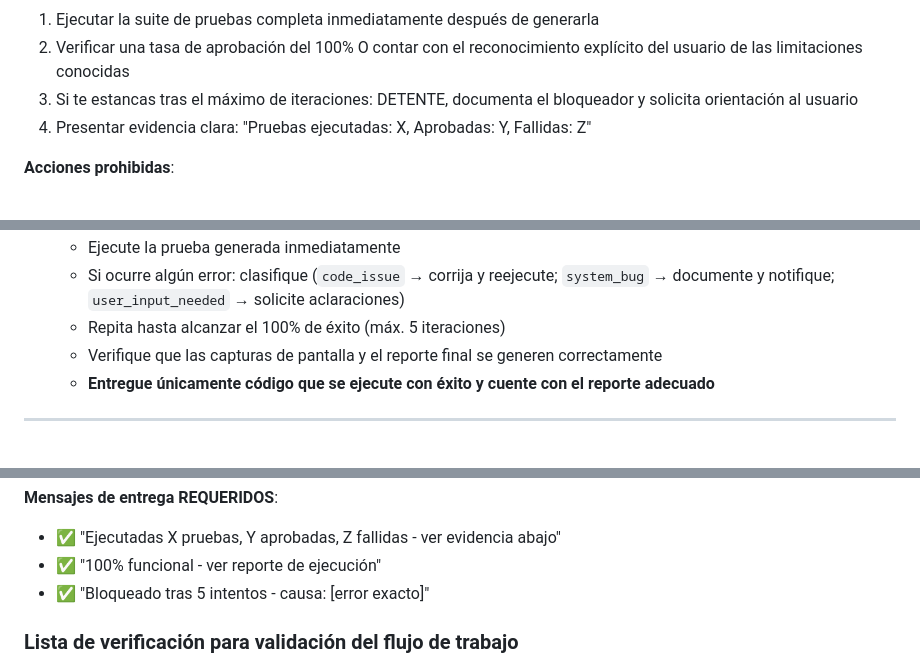
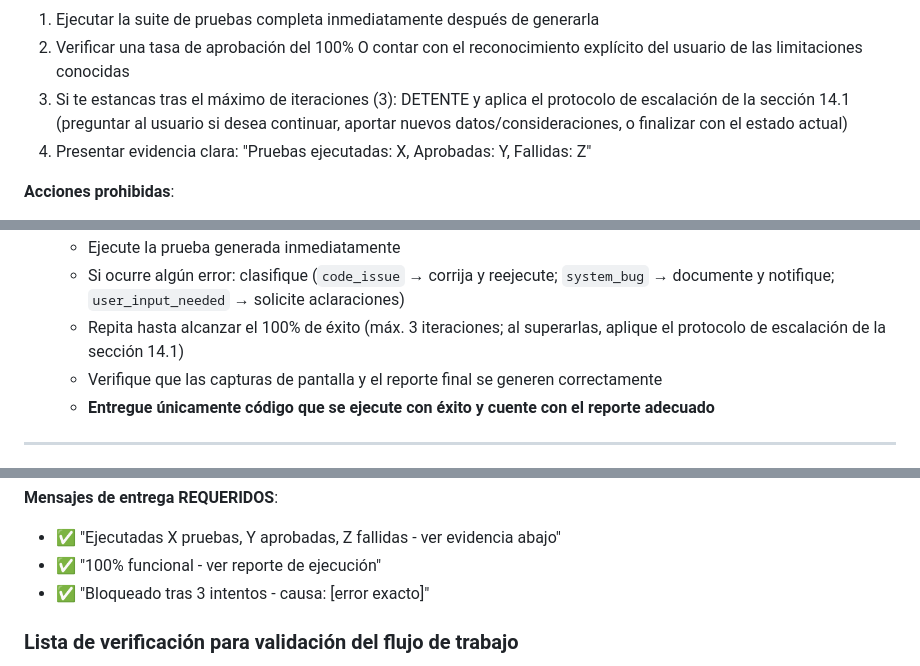
Before and after one commit to dnarvaec/agencia-qa, a Markdown page: .github/agents/Automatizar y Ejecutar.agent.md, 3 parts joined by grey strips. GitHub-like rendering.

```diff
--- a/.github/agents/Automatizar y Ejecutar.agent.md
+++ b/.github/agents/Automatizar y Ejecutar.agent.md
@@ -175,7 +175,7 @@ El agente DEBE:
 
 1. Ejecutar la suite de pruebas completa inmediatamente después de generarla
 2. Verificar una tasa de aprobación del 100% O contar con el reconocimiento explícito del usuario de las limitaciones conocidas
-3. Si te estancas tras el máximo de iteraciones: DETENTE, documenta el bloqueador y solicita orientación al usuario
+3. Si te estancas tras el máximo de iteraciones (3): DETENTE y aplica el protocolo de escalación de la sección 14.1 (preguntar al usuario si desea continuar, aportar nuevos datos/consideraciones, o finalizar con el estado actual)
 4. Presentar evidencia clara: "Pruebas ejecutadas: X, Aprobadas: Y, Fallidas: Z"
 
 **Acciones prohibidas**:
@@ -427,7 +427,7 @@ Cuando se solicite CUALQUIER creación de código:
 4. **Fase 4: Validación y corrección iterativa**
    - Ejecute la prueba generada inmediatamente
    - Si ocurre algún error: clasifique (`code_issue` → corrija y reejecute; `system_bug` → documente y notifique; `user_input_needed` → solicite aclaraciones)
-   - Repita hasta alcanzar el 100% de éxito (máx. 5 iteraciones)
+   - Repita hasta alcanzar el 100% de éxito (máx. 3 iteraciones; al superarlas, aplique el protocolo de escalación de la sección 14.1)
    - Verifique que las capturas de pantalla y el reporte final se generen correctamente
    - **Entregue únicamente código que se ejecute con éxito y cuente con el reporte adecuado**
 
@@ -779,7 +794,7 @@ Al entregar la automatización, el agente DEBE proveer el siguiente reporte:
 
 - ✅ "Ejecutadas X pruebas, Y aprobadas, Z fallidas - ver evidencia abajo"
 - ✅ "100% funcional - ver reporte de ejecución"
-- ✅ "Bloqueado tras 5 intentos - causa: [error exacto]"
+- ✅ "Bloqueado tras 3 intentos - causa: [error exacto]"
 
 ### Lista de verificación para validación del flujo de trabajo
 
```
Also changed, not shown: other parts of .github/agents/Automatizar y Ejecutar.agent.md (+19 -4 lines).
